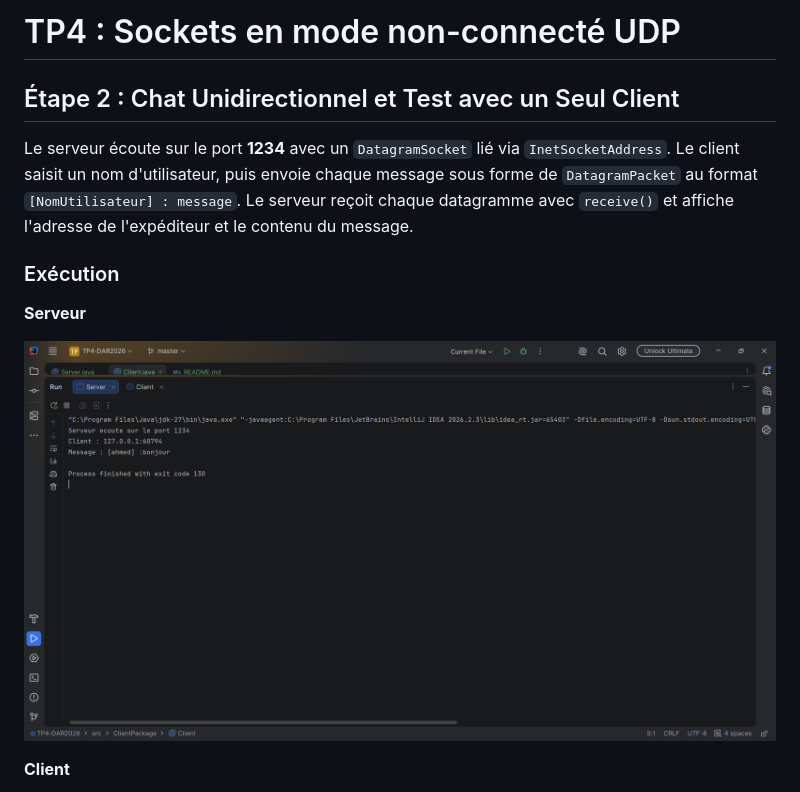
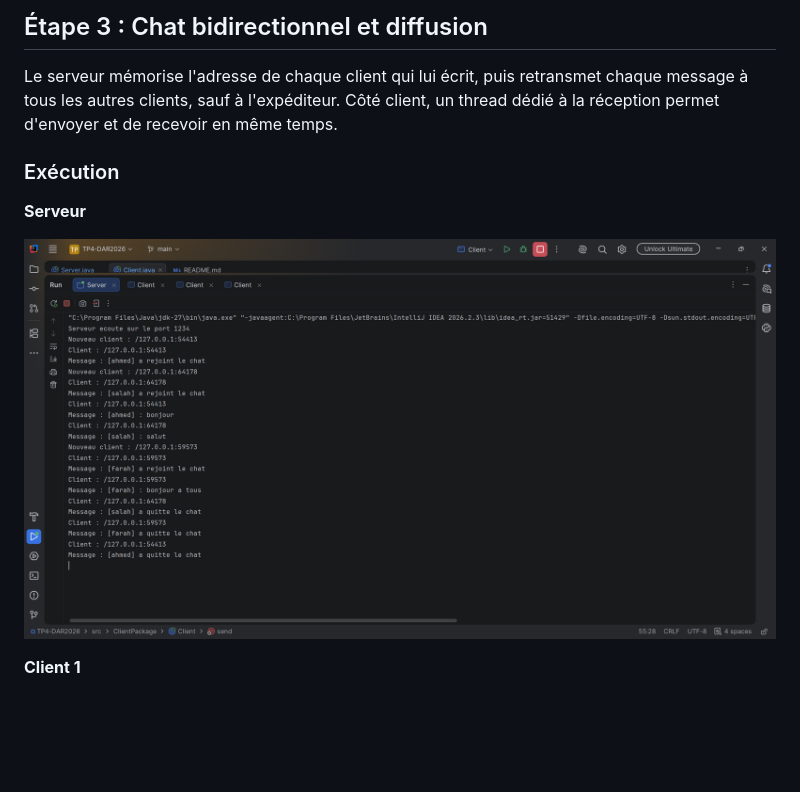
Before and after one commit to RaedGasmi/TP4-DAR2026, a Markdown page: README.md, the part around one of its changes. Drawn GitHub-style; pictures changed too: images/server_etape3.png (added); blank space fills up the shorter version.

```diff
--- a/README.md
+++ b/README.md
@@ -1,14 +1,12 @@
-# TP4 : Sockets en mode non-connecté UDP
+## Étape 3 : Chat bidirectionnel et diffusion
 
-## Étape 2 : Chat Unidirectionnel et Test avec un Seul Client
-
-Le serveur écoute sur le port **1234** avec un `DatagramSocket` lié via `InetSocketAddress`. Le client saisit un nom d'utilisateur, puis envoie chaque message sous forme de `DatagramPacket` au format `[NomUtilisateur] : message`. Le serveur reçoit chaque datagramme avec `receive()` et affiche l'adresse de l'expéditeur et le contenu du message.
+Le serveur mémorise l'adresse de chaque client qui lui écrit, puis retransmet chaque message à tous les autres clients, sauf à l'expéditeur. Côté client, un thread dédié à la réception permet d'envoyer et de recevoir en même temps.
 
 ### Exécution
 
 **Serveur**
 
-![Sortie du serveur](images/server_etape2.png)
+![Serveur](images/server_etape3.png)
 
-**Client**
+**Client 1**
 
```
Also changed, not shown: other parts of README.md (+12 -4 lines), images/client_ahmed.png (added), images/client_farah.png (added), images/client_salah.png (added), 2 other files.
